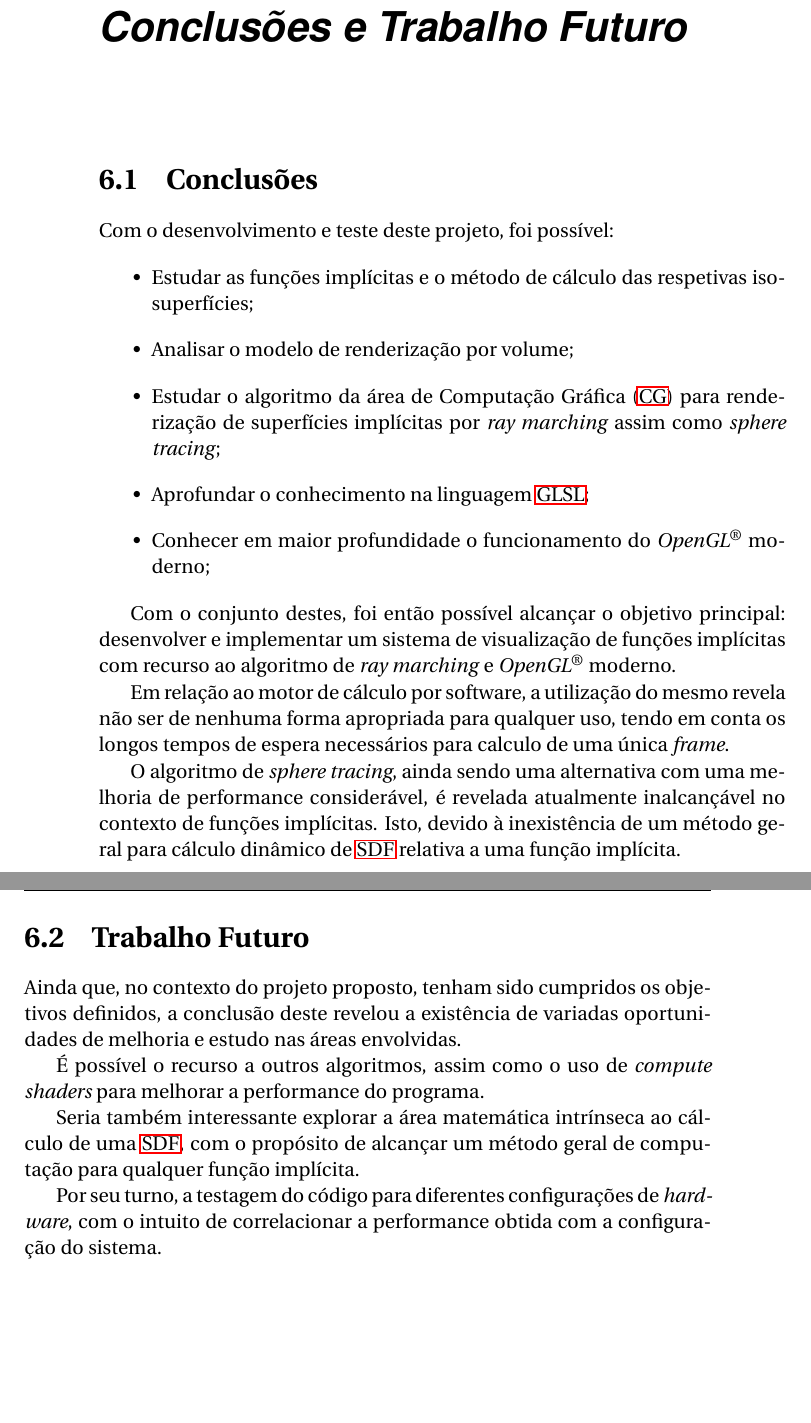
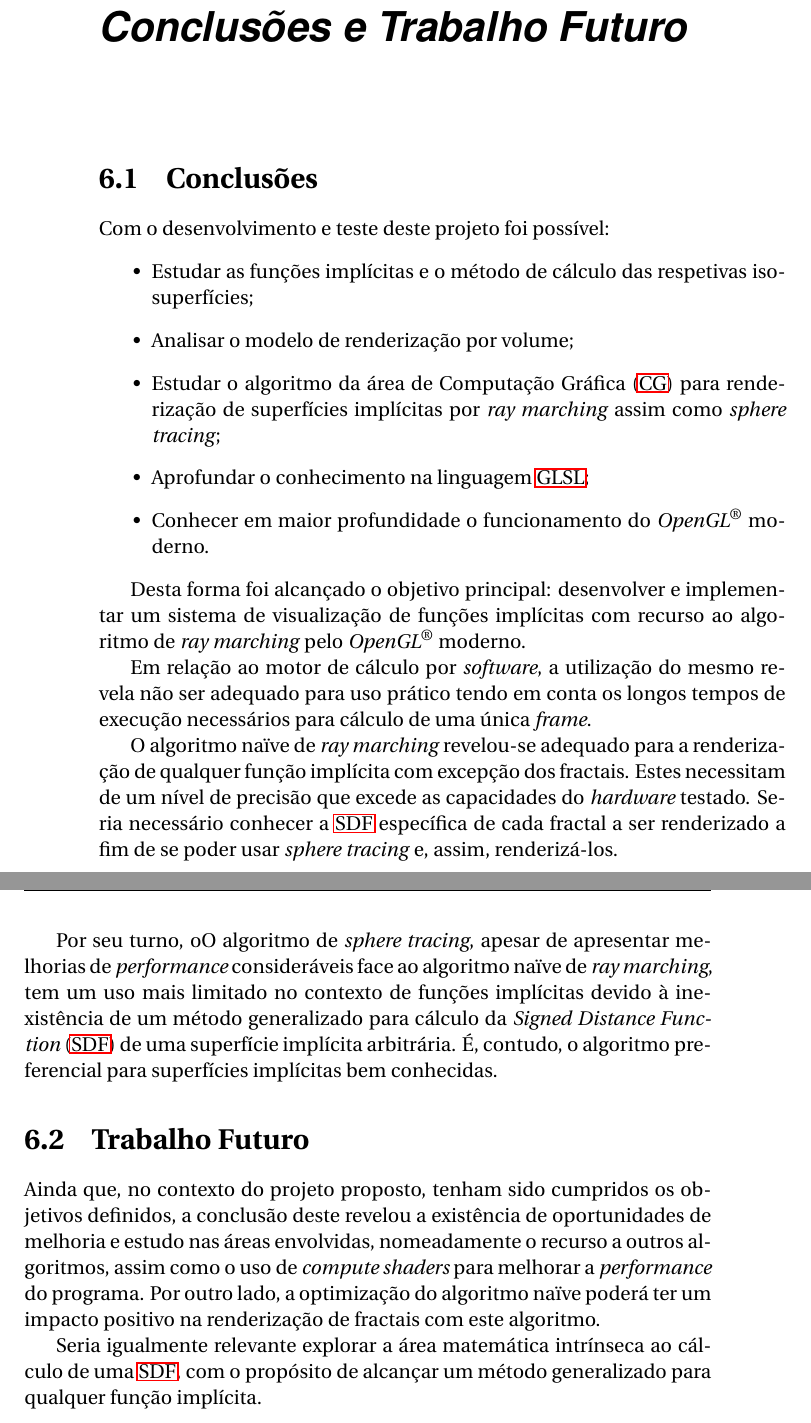
Before and after one commit to AshKetshup/CalcGL, a LaTeX book (doc/relatorio.tex, which reads doc/conclusao.tex): two parts of pages 47 and 48 of 50, joined at a grey line, cut so that both start at the same text, the shorter picture padded with empty space. Compiled offline with pdfLaTeX.

Commit message:
Tweaks conclusions and future work

```diff
--- a/doc/conclusao.tex
+++ b/doc/conclusao.tex
@@ -4,29 +4,27 @@
 \section{Conclusões}
 \label{sec::conc:conc}
 
-Com o desenvolvimento e teste deste projeto, foi possível:
+Com o desenvolvimento e teste deste projeto foi possível:
 \begin{itemize}
     \item Estudar as funções implícitas e o método de cálculo das respetivas iso-superfícies;
     \item Analisar o modelo de renderização por volume;
     \item Estudar o algoritmo da área de \ac{CG} para renderização de superfícies implícitas por \textit{ray marching} assim como \textit{sphere tracing};
     \item Aprofundar o conhecimento na linguagem \ac{GLSL};
-    \item Conhecer em maior profundidade o funcionamento do \opengl~moderno;
+    \item Conhecer em maior profundidade o funcionamento do \opengl~moderno.
 \end{itemize}
 
-Com o conjunto destes, foi então possível alcançar o objetivo principal: desenvolver e implementar um sistema de visualização de funções implícitas com recurso ao algoritmo de \textit{ray marching} e \opengl~moderno.
+Desta forma foi alcançado o objetivo principal: desenvolver e implementar um sistema de visualização de funções implícitas com recurso ao algoritmo de \textit{ray marching} pelo \opengl~moderno.
 
-Em relação ao motor de cálculo por software, a utilização do mesmo revela não ser de nenhuma forma apropriada para qualquer uso, tendo em conta os longos tempos de espera necessários para calculo de uma única \textit{frame}.
+Em relação ao motor de cálculo por \textit{software}, a utilização do mesmo revela não ser adequado para uso prático tendo em conta os longos tempos de execução necessários para cálculo de uma única \textit{frame}.
 
-O algoritmo de \textit{sphere tracing}, ainda sendo uma alternativa com uma melhoria de performance considerável, é revelada atualmente inalcançável no contexto de funções implícitas. Isto, devido à inexistência de um método geral para cálculo dinâmico de \ac{SDF} relativa a uma função implícita.
+O algoritmo naïve de \textit{ray marching} revelou-se adequado para a renderização de qualquer função implícita com excepção dos fractais. Estes necessitam de um nível de precisão que excede as capacidades do \textit{hardware} testado. Seria necessário conhecer a \acs{SDF} específica de cada fractal a ser renderizado a fim de se poder usar \textit{sphere tracing} e, assim, renderizá-los.
+
+Por seu turno, oO algoritmo de \textit{sphere tracing}, apesar de apresentar melhorias de \textit{performance} consideráveis face ao algoritmo naïve de \textit{ray marching}, tem um uso mais limitado no contexto de funções implícitas devido à inexistência de um método generalizado para cálculo da \acf{SDF} de uma superfície implícita arbitrária. É, contudo, o algoritmo preferencial para superfícies implícitas bem conhecidas.
 
 
 \section{Trabalho Futuro}
 \label{sec::conc:futuro}
 
-Ainda que, no contexto do projeto proposto, tenham sido cumpridos os objetivos definidos, a conclusão deste revelou a existência de variadas oportunidades de melhoria e estudo nas áreas envolvidas.
+Ainda que, no contexto do projeto proposto, tenham sido cumpridos os objetivos definidos, a conclusão deste revelou a existência de oportunidades de melhoria e estudo nas áreas envolvidas, nomeadamente o recurso a outros algoritmos, assim como o uso de \textit{compute shaders} para melhorar a \textit{performance} do programa. Por outro lado, a optimização do algoritmo naïve poderá ter um impacto positivo na renderização de fractais com este algoritmo.
 
-É possível o recurso a outros algoritmos, assim como o uso de \textit{compute shaders} para melhorar a performance do programa.
-
-Seria também interessante explorar a área matemática intrínseca ao cálculo de uma \ac{SDF}, com o propósito de alcançar um método geral de computação para qualquer função implícita.
-
-Por seu turno, a testagem do código para diferentes configurações de \textit{hardware}, com o intuito de correlacionar a performance obtida com a configuração do sistema.
+Seria igualmente relevante explorar a área matemática intrínseca ao cálculo de uma \ac{SDF}, com o propósito de alcançar um método generalizado para qualquer função implícita.
```
